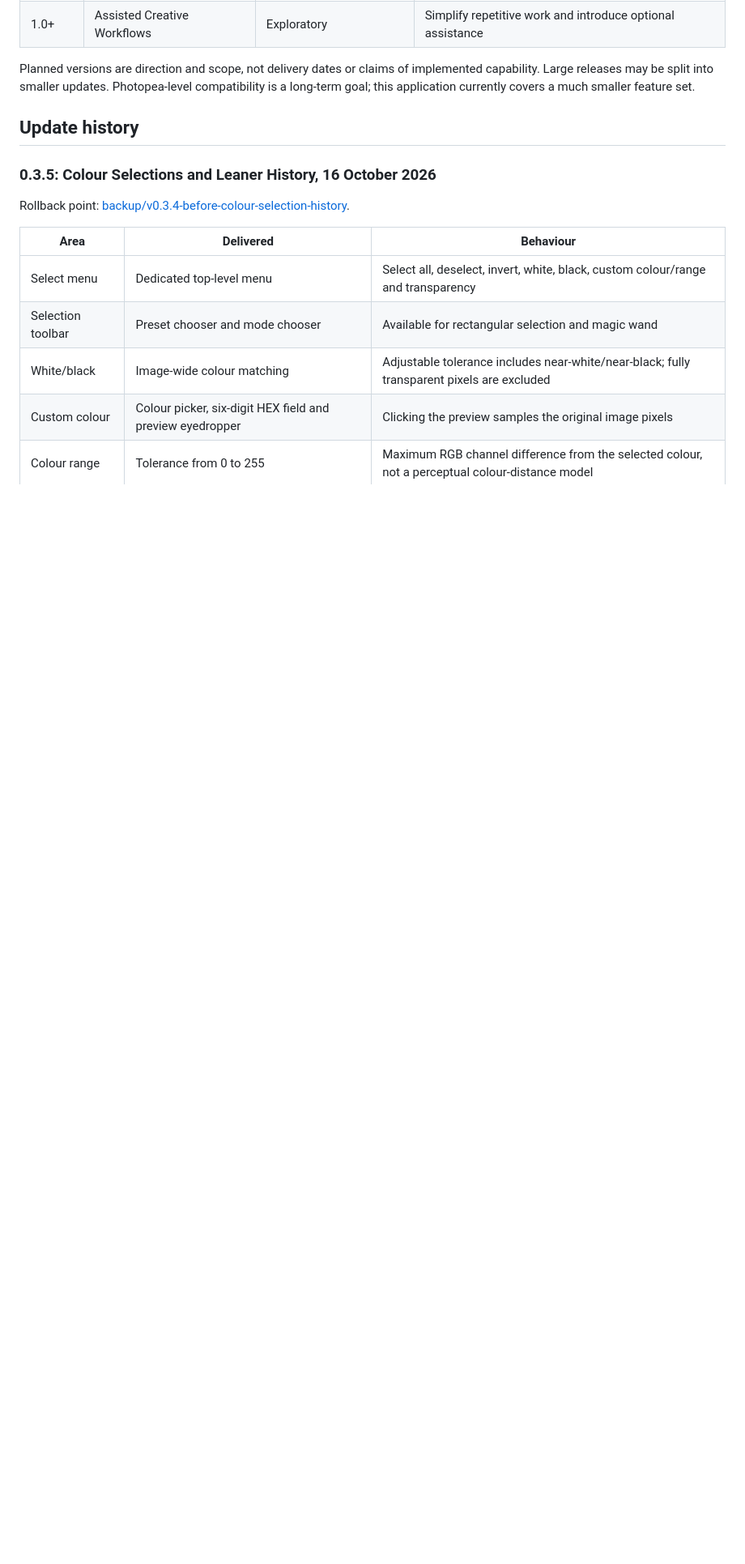
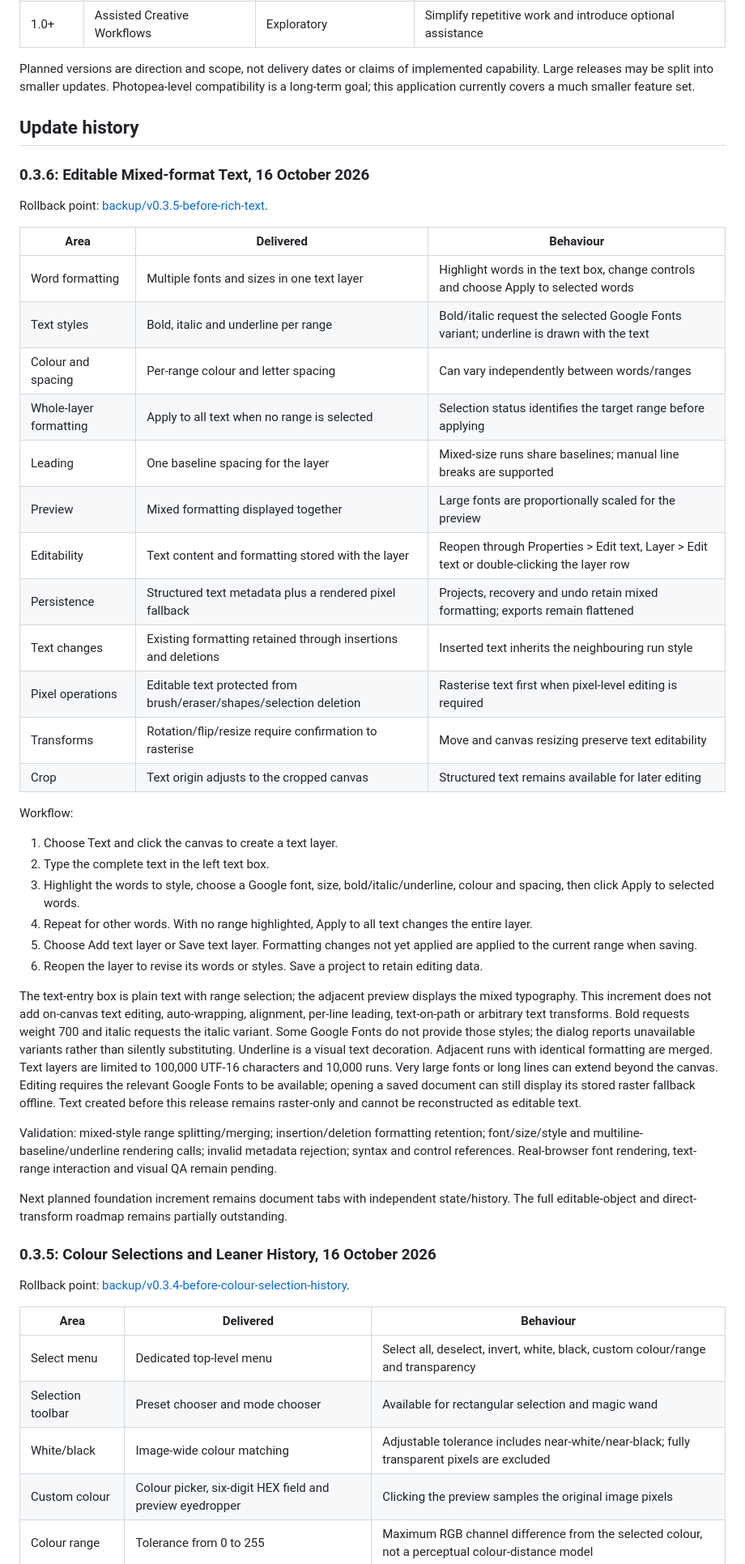
Before and after one commit to Averydimbulb79/Picturesque, a Markdown page: README.md, the part around one of its changes. Shown at 81% size. GitHub-like rendering; blank space fills up the shorter version.

Commit message:
Document editable text, rich formatting, rasterisation and rollback

```diff
--- a/README.md
+++ b/README.md
@@ -34,6 +35,41 @@ The launch link requires GitHub Pages to be enabled. Source updates on the confi
 Planned versions are direction and scope, not delivery dates or claims of implemented capability. Large releases may be split into smaller updates. Photopea-level compatibility is a long-term goal; this application currently covers a much smaller feature set.
 
 ## Update history
+
+### 0.3.6: Editable Mixed-format Text, 16 October 2026
+
+Rollback point: [backup/v0.3.5-before-rich-text](https://github.com/Averydimbulb79/Picturesque/tree/backup/v0.3.5-before-rich-text).
+
+| Area | Delivered | Behaviour |
+|---|---|---|
+| Word formatting | Multiple fonts and sizes in one text layer | Highlight words in the text box, change controls and choose Apply to selected words |
+| Text styles | Bold, italic and underline per range | Bold/italic request the selected Google Fonts variant; underline is drawn with the text |
+| Colour and spacing | Per-range colour and letter spacing | Can vary independently between words/ranges |
+| Whole-layer formatting | Apply to all text when no range is selected | Selection status identifies the target range before applying |
+| Leading | One baseline spacing for the layer | Mixed-size runs share baselines; manual line breaks are supported |
+| Preview | Mixed formatting displayed together | Large fonts are proportionally scaled for the preview |
+| Editability | Text content and formatting stored with the layer | Reopen through Properties > Edit text, Layer > Edit text or double-clicking the layer row |
+| Persistence | Structured text metadata plus a rendered pixel fallback | Projects, recovery and undo retain mixed formatting; exports remain flattened |
+| Text changes | Existing formatting retained through insertions and deletions | Inserted text inherits the neighbouring run style |
+| Pixel operations | Editable text protected from brush/eraser/shapes/selection deletion | Rasterise text first when pixel-level editing is required |
+| Transforms | Rotation/flip/resize require confirmation to rasterise | Move and canvas resizing preserve text editability |
+| Crop | Text origin adjusts to the cropped canvas | Structured text remains available for later editing |
+
+Workflow:
+
+1. Choose Text and click the canvas to create a text layer.
+2. Type the complete text in the left text box.
+3. Highlight the words to style, choose a Google font, size, bold/italic/underline, colour and spacing, then click Apply to selected words.
+4. Repeat for other words. With no range highlighted, Apply to all text changes the entire layer.
+5. Choose Add text layer or Save text layer. Formatting changes not yet applied are applied to the current range when saving.
+6. Reopen the layer to revise its words or styles. Save a project to retain editing data.
+
+The text-entry box is plain text with range selection; the adjacent preview displays the mixed typography. This increment does not add on-canvas text editing, auto-wrapping, alignment, per-line leading, text-on-path or arbitrary text transforms. Bold requests weight 700 and italic requests the italic variant. Some Google Fonts do not provide those styles; the dialog reports unavailable variants rather than silently substituting. Underline is a visual text decoration. Adjacent runs with identical formatting are merged. Text layers are limited to 100,000 UTF-16 characters and 10,000 runs. Very large fonts or long lines can extend beyond the canvas. Editing requires the relevant Google Fonts to be available; opening a saved document can still display its stored raster fallback offline. Text created before this release remains raster-only and cannot be reconstructed as editable text.
+
+Validation: mixed-style range splitting/merging; insertion/deletion formatting retention; font/size/style and multiline-baseline/underline rendering calls; invalid metadata rejection; syntax and control references. Real-browser font rendering, text-range interaction and visual QA remain pending.
+
+Next planned foundation increment remains document tabs with independent state/history. The full editable-object and direct-transform roadmap remains partially outstanding.
+
 
 ### 0.3.5: Colour Selections and Leaner History, 16 October 2026
 
```
Also changed, not shown: other parts of README.md (+4 -3 lines).
